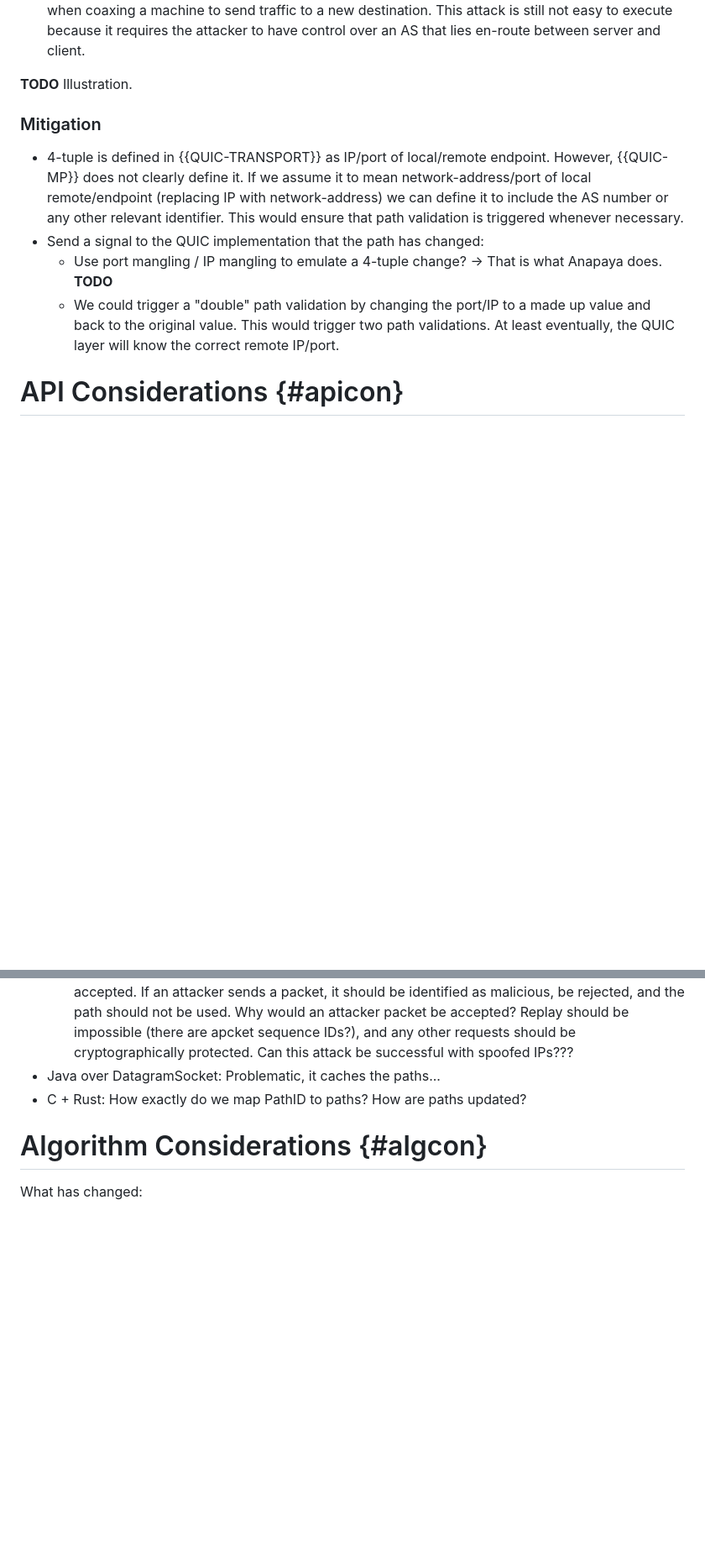
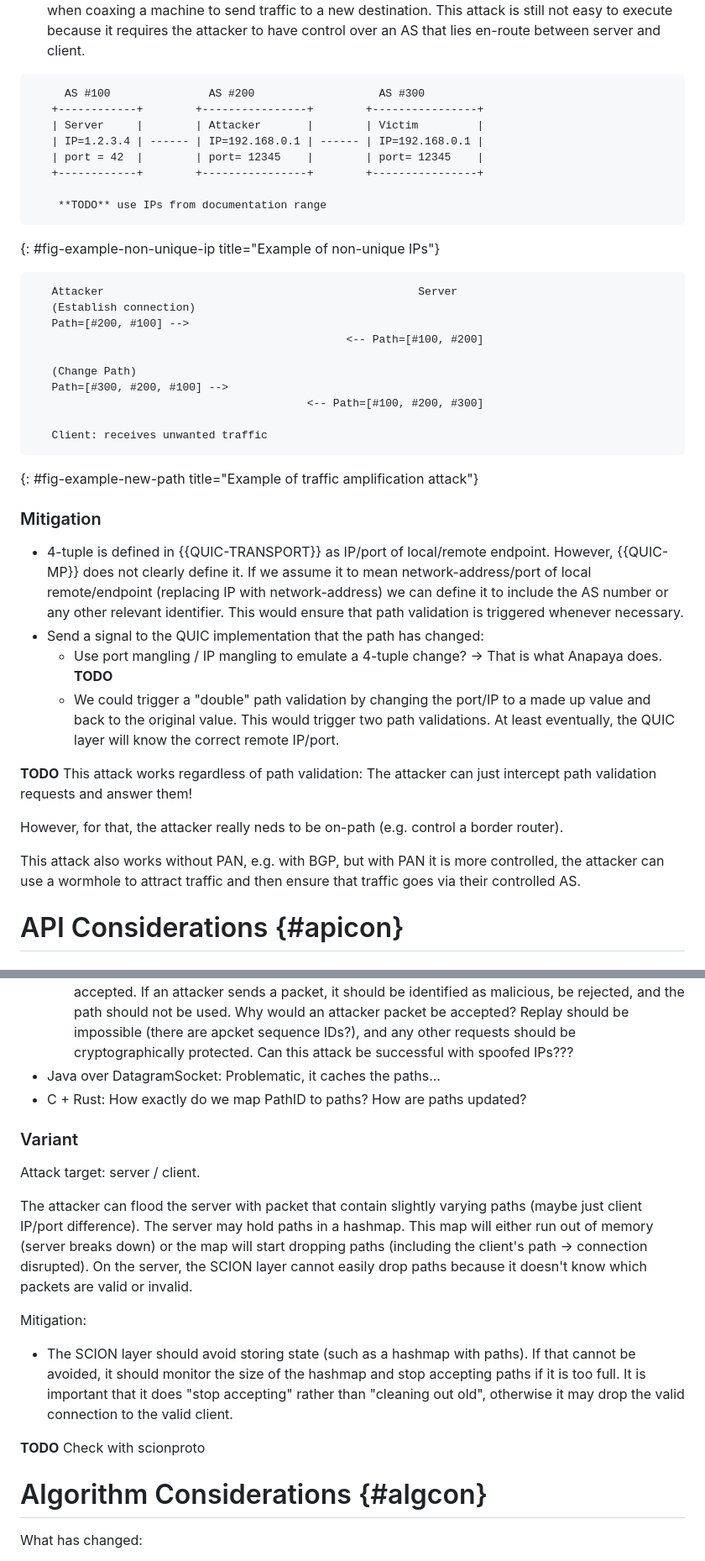
Before and after one commit to netsec-ethz/scion-quic-multipath_I-D, a Markdown page: draft-zaeschke-scion-quic-multipath.md, 2 parts joined by grey strips. Shown at 84% size. Drawn GitHub-style; blank space fills up the shorter version.

Commit message:
Rewrite 1

```diff
--- a/draft-zaeschke-scion-quic-multipath.md
+++ b/draft-zaeschke-scion-quic-multipath.md
@@ -311,7 +311,33 @@ send traffic to a new destination. This attack is still not easy to
 execute because it requires the attacker to have control over an AS
 that lies en-route between server and client.
 
-**TODO** Illustration.
+
+~~~~
+     AS #100               AS #200                   AS #300
+   +------------+        +----------------+        +----------------+
+   | Server     |        | Attacker       |        | Victim         |
+   | IP=1.2.3.4 | ------ | IP=192.168.0.1 | ------ | IP=192.168.0.1 |
+   | port = 42  |        | port= 12345    |        | port= 12345    |
+   +------------+        +----------------+        +----------------+
+
+    **TODO** use IPs from documentation range
+~~~~
+{: #fig-example-non-unique-ip title="Example of non-unique IPs"}
+
+~~~~
+   Attacker                                                Server
+   (Establish connection)
+   Path=[#200, #100] -->
+                                                <-- Path=[#100, #200]
+
+   (Change Path)
+   Path=[#300, #200, #100] -->
+                                          <-- Path=[#100, #200, #300]
+
+   Client: receives unwanted traffic
+~~~~
+{: #fig-example-new-path title="Example of traffic amplification
+attack"}
 
 ### Mitigation
 
@@ -329,6 +355,27 @@ that lies en-route between server and client.
     the port/IP to a made up value and back to the original value.
     This would trigger two path validations. At least eventually,
     the QUIC layer will know the correct remote IP/port.
+
+
+**TODO**
+This attack works regardless of path validation:
+The attacker can just intercept path validation requests and answer
+them!
+
+However, for that, the attacker really neds to be on-path (e.g.
+control a border router).
+
+This attack also works without PAN, e.g. with BGP, but with PAN
+it is more controlled, the attacker can use a wormhole to attract
+traffic and then ensure that traffic goes via their controlled AS.
+
+
+
+
+
+
+
+
 
 
 # API Considerations {#apicon}
@@ -476,6 +527,28 @@ paths differ.
 * Java over DatagramSocket: Problematic, it caches the paths...
 * C + Rust: How exactly do we map PathID to paths? How are paths
   updated?
+
+### Variant
+
+Attack target: server / client.
+
+The attacker can flood the server with packet that contain
+slightly varying paths (maybe just client IP/port difference).
+The server may hold paths in a hashmap. This map will either run
+out of memory (server breaks down) or the map will start dropping
+paths (including the client's path -> connection disrupted).
+On the server, the SCION layer cannot easily drop paths because it
+doesn't know which packets are valid or invalid.
+
+Mitigation:
+- The SCION layer should avoid storing state (such as a hashmap
+with paths). If that cannot be avoided, it should monitor the size of
+the hashmap and stop accepting paths if it is too full. It is important
+that it does "stop accepting" rather than "cleaning out old", otherwise
+it may drop the valid connection to the valid client.
+
+**TODO** Check with scionproto
+
 
 # Algorithm Considerations {#algcon}
 
```
Also changed, not shown: other parts of draft-zaeschke-scion-quic-multipath.md (+4 -0 lines).
